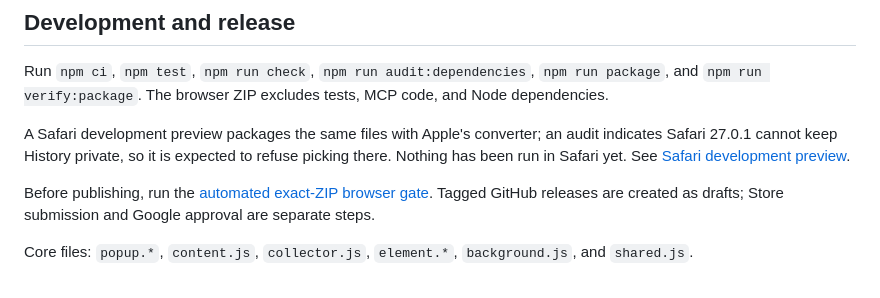
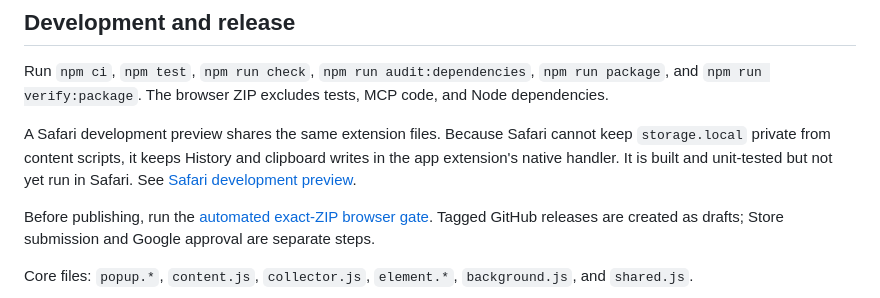
Before and after one commit to StoneHub/webDevFeedbackExt, a Markdown page: README.md, the part around the change. Rendered like a GitHub page.

Commit message:
docs(safari): describe the native History and clipboard path and the live checks still to run

```diff
--- a/README.md
+++ b/README.md
@@ -72,7 +72,7 @@ The package is a local/vendored prototype requiring macOS 14+; it is not in the
 
 Run `npm ci`, `npm test`, `npm run check`, `npm run audit:dependencies`, `npm run package`, and `npm run verify:package`. The browser ZIP excludes tests, MCP code, and Node dependencies.
 
-A Safari development preview packages the same files with Apple's converter; an audit indicates Safari 27.0.1 cannot keep History private, so it is expected to refuse picking there. Nothing has been run in Safari yet. See [Safari development preview](docs/safari-preview.md).
+A Safari development preview shares the same extension files. Because Safari cannot keep `storage.local` private from content scripts, it keeps History and clipboard writes in the app extension's native handler. It is built and unit-tested but not yet run in Safari. See [Safari development preview](docs/safari-preview.md).
 
 Before publishing, run the [automated exact-ZIP browser gate](docs/browser-release-acceptance.md). Tagged GitHub releases are created as drafts; Store submission and Google approval are separate steps.
 
```
Also changed, not shown: docs/safari-preview.md (+71 -24 lines).
